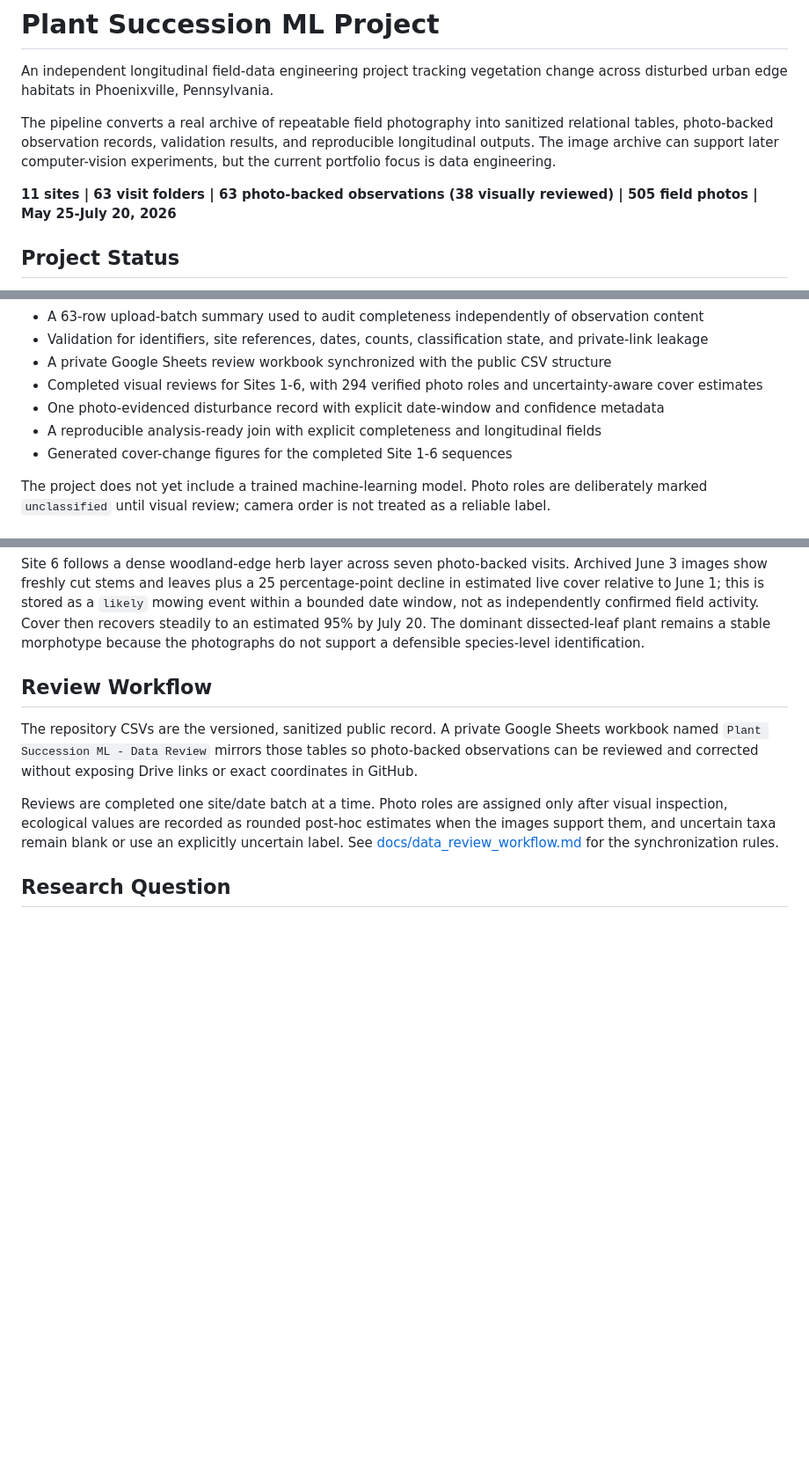
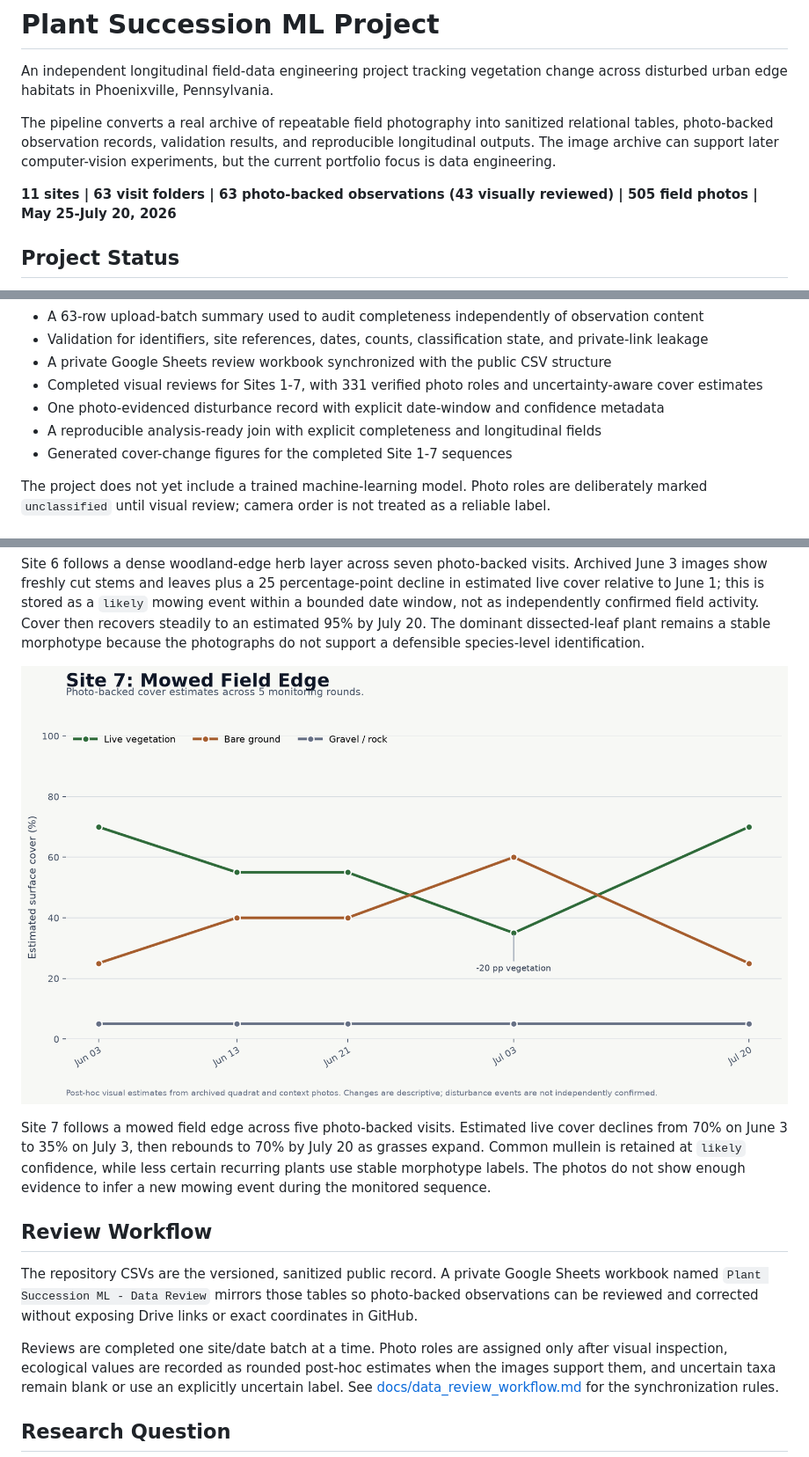
Before and after one commit to samuelfrey98/plant-succession-ml, a Markdown page: README.md, 3 parts joined by grey strips. Shown at 88% size. GitHub-like rendering; pictures changed too: outputs/figures/site_07_cover_over_time.png (added); blank space fills up the shorter version.

Commit message:
Review Site 7 photo-backed sequence

```diff
--- a/README.md
+++ b/README.md
@@ -7,7 +7,7 @@ The pipeline converts a real archive of repeatable field photography into saniti
 photo-backed observation records, validation results, and reproducible longitudinal outputs. The image
 archive can support later computer-vision experiments, but the current portfolio focus is data engineering.
 
-**11 sites | 63 visit folders | 63 photo-backed observations (38 visually reviewed) | 505 field photos | May 25-July 20, 2026**
+**11 sites | 63 visit folders | 63 photo-backed observations (43 visually reviewed) | 505 field photos | May 25-July 20, 2026**
 
 ## Project Status
 
@@ -27,10 +27,10 @@ Current implemented assets:
 - A 63-row upload-batch summary used to audit completeness independently of observation content
 - Validation for identifiers, site references, dates, counts, classification state, and private-link leakage
 - A private Google Sheets review workbook synchronized with the public CSV structure
-- Completed visual reviews for Sites 1-6, with 294 verified photo roles and uncertainty-aware cover estimates
+- Completed visual reviews for Sites 1-7, with 331 verified photo roles and uncertainty-aware cover estimates
 - One photo-evidenced disturbance record with explicit date-window and confidence metadata
 - A reproducible analysis-ready join with explicit completeness and longitudinal fields
-- Generated cover-change figures for the completed Site 1-6 sequences
+- Generated cover-change figures for the completed Site 1-7 sequences
 
 The project does not yet include a trained machine-learning model. Photo roles are deliberately marked
 `unclassified` until visual review; camera order is not treated as a reliable label.
@@ -79,6 +79,13 @@ freshly cut stems and leaves plus a 25 percentage-point decline in estimated liv
 this is stored as a `likely` mowing event within a bounded date window, not as independently confirmed field
 activity. Cover then recovers steadily to an estimated 95% by July 20. The dominant dissected-leaf plant remains
 a stable morphotype because the photographs do not support a defensible species-level identification.
+
+![Site 7 cover estimates across five monitoring rounds](outputs/figures/site_07_cover_over_time.png)
+
+Site 7 follows a mowed field edge across five photo-backed visits. Estimated live cover declines from 70% on
+June 3 to 35% on July 3, then rebounds to 70% by July 20 as grasses expand. Common mullein is retained at
+`likely` confidence, while less certain recurring plants use stable morphotype labels. The photos do not show
+enough evidence to infer a new mowing event during the monitored sequence.
 
 ## Review Workflow
 
```
Also changed, not shown: 4 other files.
